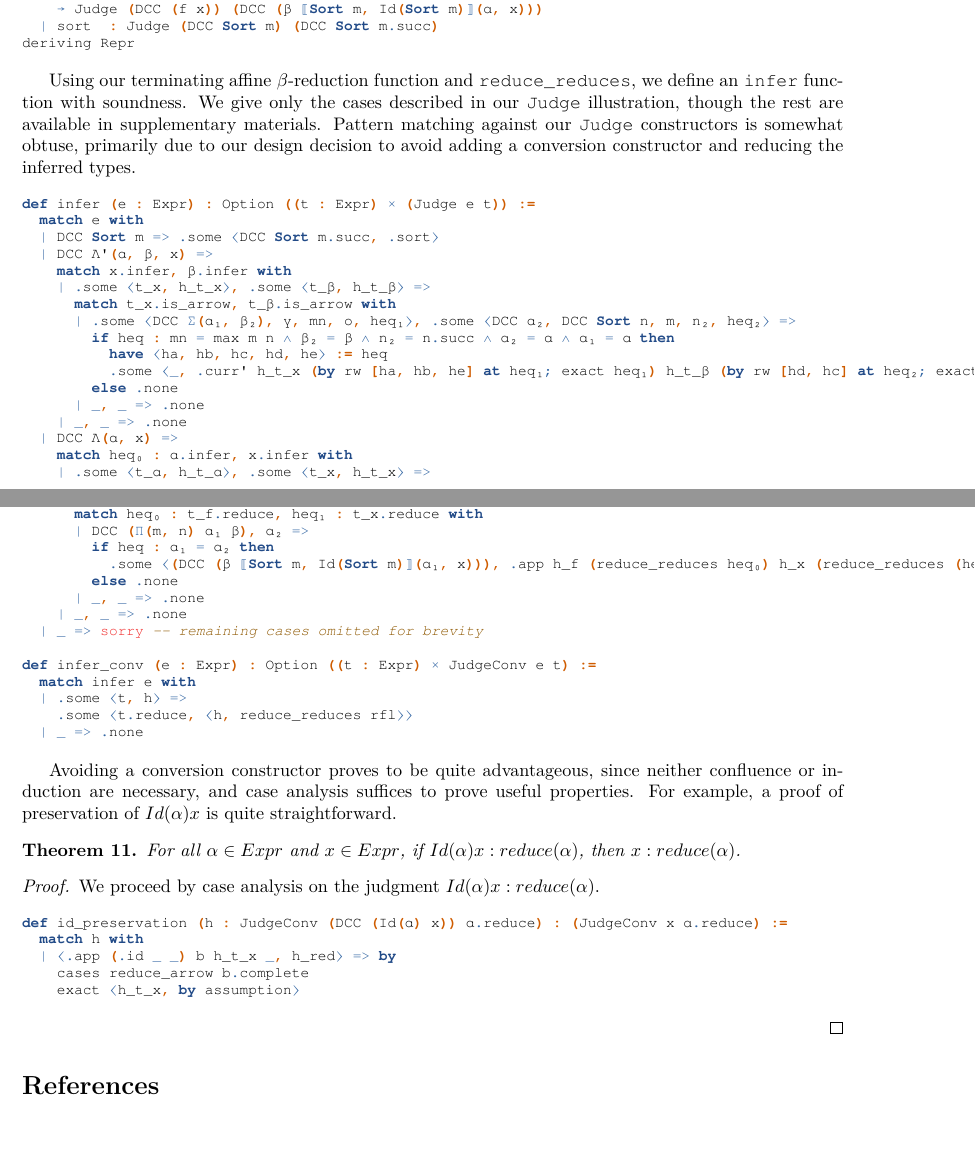
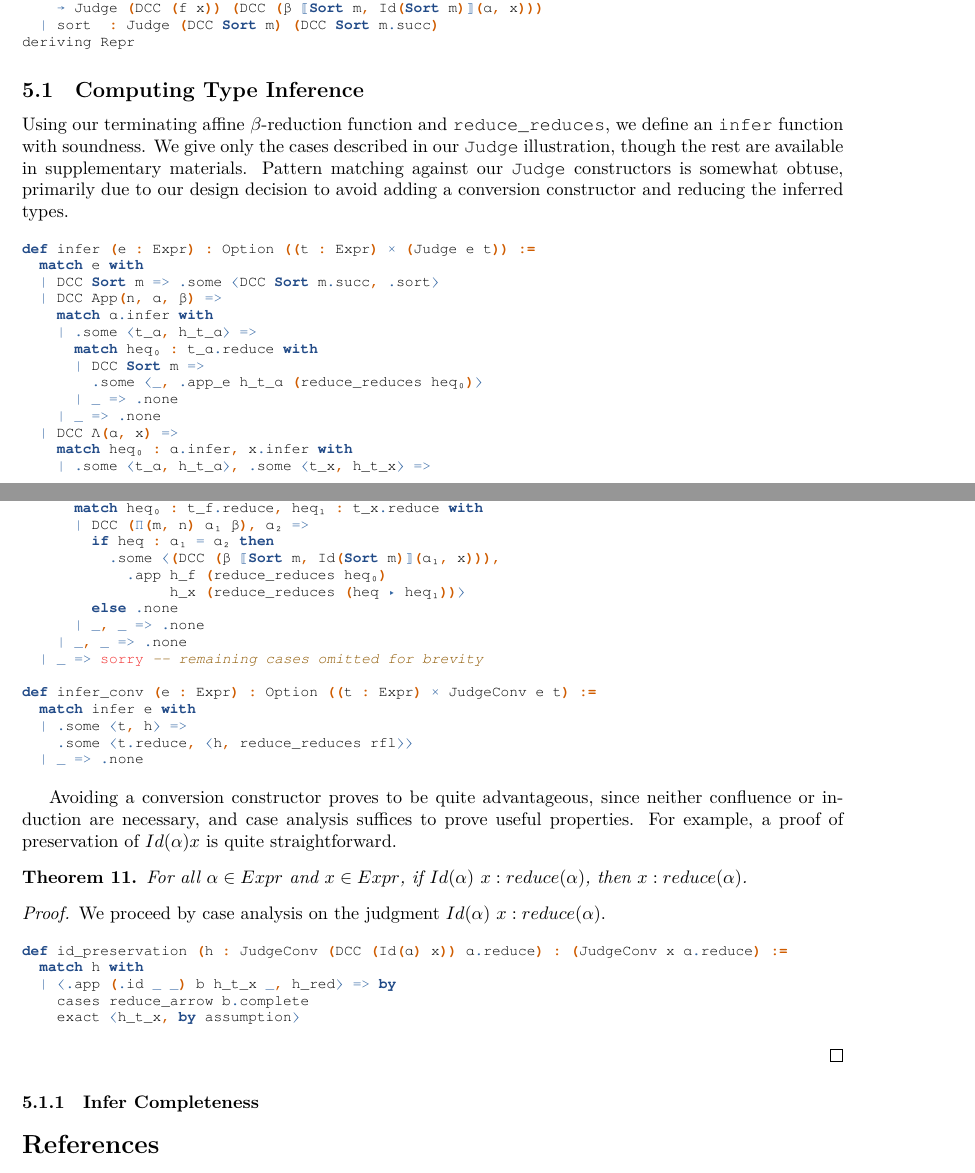
Before and after one commit to lexzaiello/DCC, a LaTeX paper (papers/paper.tex): two parts of pages 12 and 13 of 13 before the commit and two parts of pages 12 and 13 of 14 after it, joined at a grey line, cut so that both start at the same text, the shorter picture padded with empty space. Compiled offline with XeLaTeX.

Commit message:
unsolve goals forgot

```diff
--- a/papers/paper.tex
+++ b/papers/paper.tex
@@ -916,23 +915,22 @@ inductive Judge : Expr → Expr → Type where
 deriving Repr
 \end{leancode}
 
+\subsection{Computing Type Inference}
+
 Using our terminating affine \(\beta\)-reduction function and \mintinline{lean}{reduce_reduces}, we define an \mintinline{lean}{infer} function with soundness. We give only the cases described in our \mintinline{lean}{Judge} illustration, though the rest are available in supplementary materials. Pattern matching against our \mintinline{lean}{Judge} constructors is somewhat obtuse, primarily due to our design decision to avoid adding a conversion constructor and reducing the inferred types.
 
 \begin{leancode}
 def infer (e : Expr) : Option ((t : Expr) × (Judge e t)) :=
   match e with
   | DCC Sort m => .some ⟨DCC Sort m.succ, .sort⟩
-  | DCC Λ'(α, β, x) =>
-    match x.infer, β.infer with
-    | .some ⟨t_x, h_t_x⟩, .some ⟨t_β, h_t_β⟩ =>
-      match t_x.is_arrow, t_β.is_arrow with
-      | .some ⟨DCC Σ(α₁, β₂), γ, mn, o, heq₁⟩, .some ⟨DCC α₂, DCC Sort n, m, n₂, heq₂⟩ =>
-        if heq : mn = max m n ∧ β₂ = β ∧ n₂ = n.succ ∧ α₂ = α ∧ α₁ = α then
-          have ⟨ha, hb, hc, hd, he⟩ := heq
-          .some ⟨_, .curr' h_t_x (by rw [ha, hb, he] at heq₁; exact heq₁) h_t_β (by rw [hd, hc] at heq₂; exact heq₂)⟩
-        else .none
-      | _, _ => .none
-    | _, _ => .none
+  | DCC App(n, α, β) =>
+    match α.infer with
+    | .some ⟨t_α, h_t_α⟩ =>
+      match heq₀ : t_α.reduce with
+      | DCC Sort m =>
+        .some ⟨_, .app_e h_t_α (reduce_reduces heq₀)⟩
+      | _ => .none
+    | _ => .none
   | DCC Λ(α, x) =>
     match heq₀ : α.infer, x.infer with
     | .some ⟨t_α, h_t_α⟩, .some ⟨t_x, h_t_x⟩ =>
@@ -972,11 +972,11 @@ def infer_conv (e : Expr) : Option ((t : Expr) × JudgeConv e t) :=
 Avoiding a conversion constructor proves to be quite advantageous, since neither confluence or induction are necessary, and case analysis suffices to prove useful properties. For example, a proof of preservation of \(Id(\alpha) x\) is quite straightforward.
 
 \begin{theorem}
-  For all \(\alpha \in Expr\) and \(x \in Expr\), if \(Id(\alpha) x : reduce(\alpha)\), then \(x : reduce(\alpha)\).
+  For all \(\alpha \in Expr\) and \(x \in Expr\), if \(Id(\alpha)\ x : reduce(\alpha)\), then \(x : reduce(\alpha)\).
 \end{theorem}
 
 \begin{proof}
-  We proceed by case analysis on the judgment \(Id(\alpha) x : reduce(\alpha)\).
+  We proceed by case analysis on the judgment \(Id(\alpha)\ x : reduce(\alpha)\).
 
 \begin{leancode}
 def id_preservation (h : JudgeConv (DCC (Id(α) x)) α.reduce) : (JudgeConv x α.reduce) :=
@@ -986,6 +986,10 @@ def id_preservation (h : JudgeConv (DCC (Id(α) x)) α.reduce) : (JudgeConv x α
     exact ⟨h_t_x, by assumption⟩
 \end{leancode}
 \end{proof}
+
+\subsubsection{Infer Completeness}
+
+
 
 % next section
 \comment{
```
Also changed, not shown: papers/paper.tex (7 more changed lines), 1 other file.
